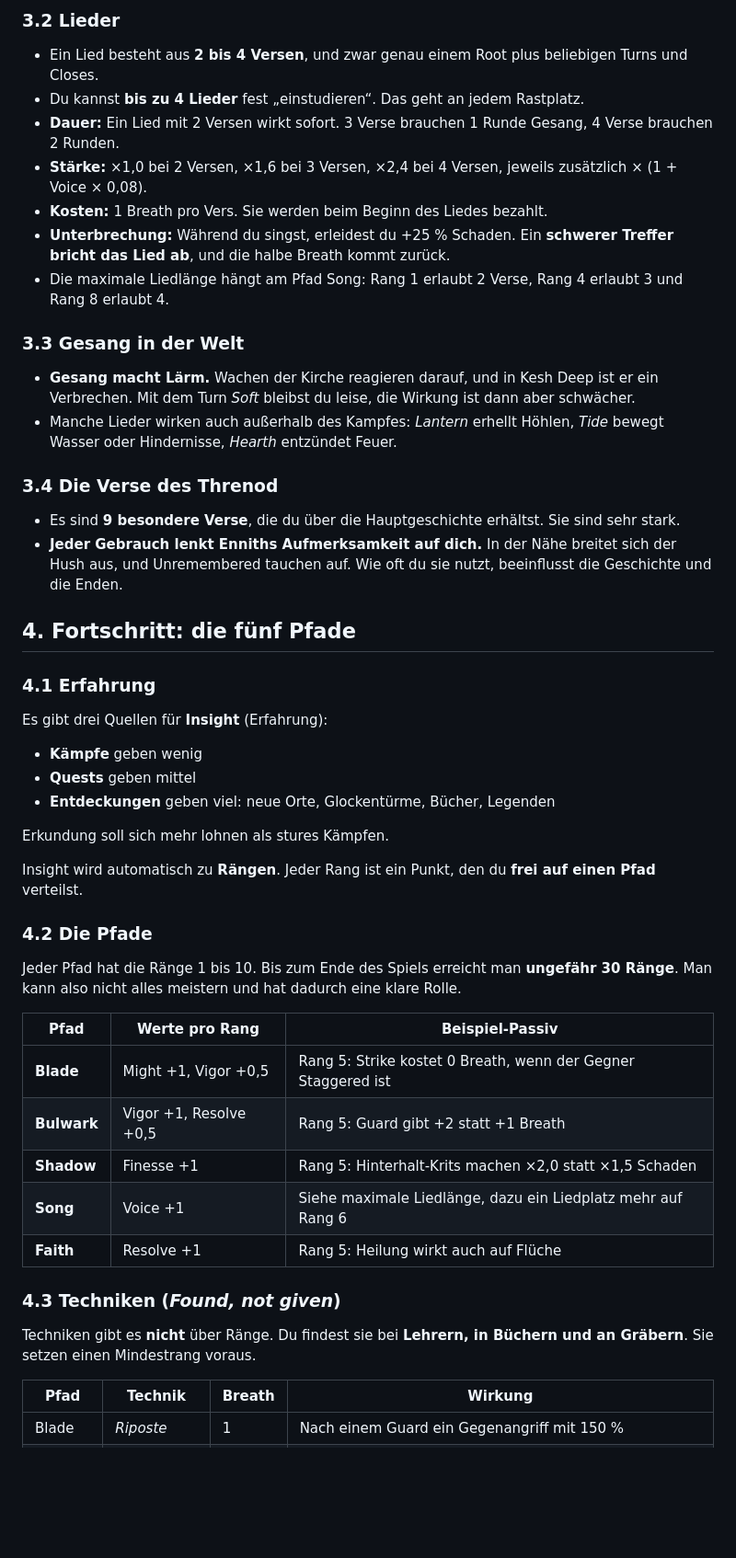
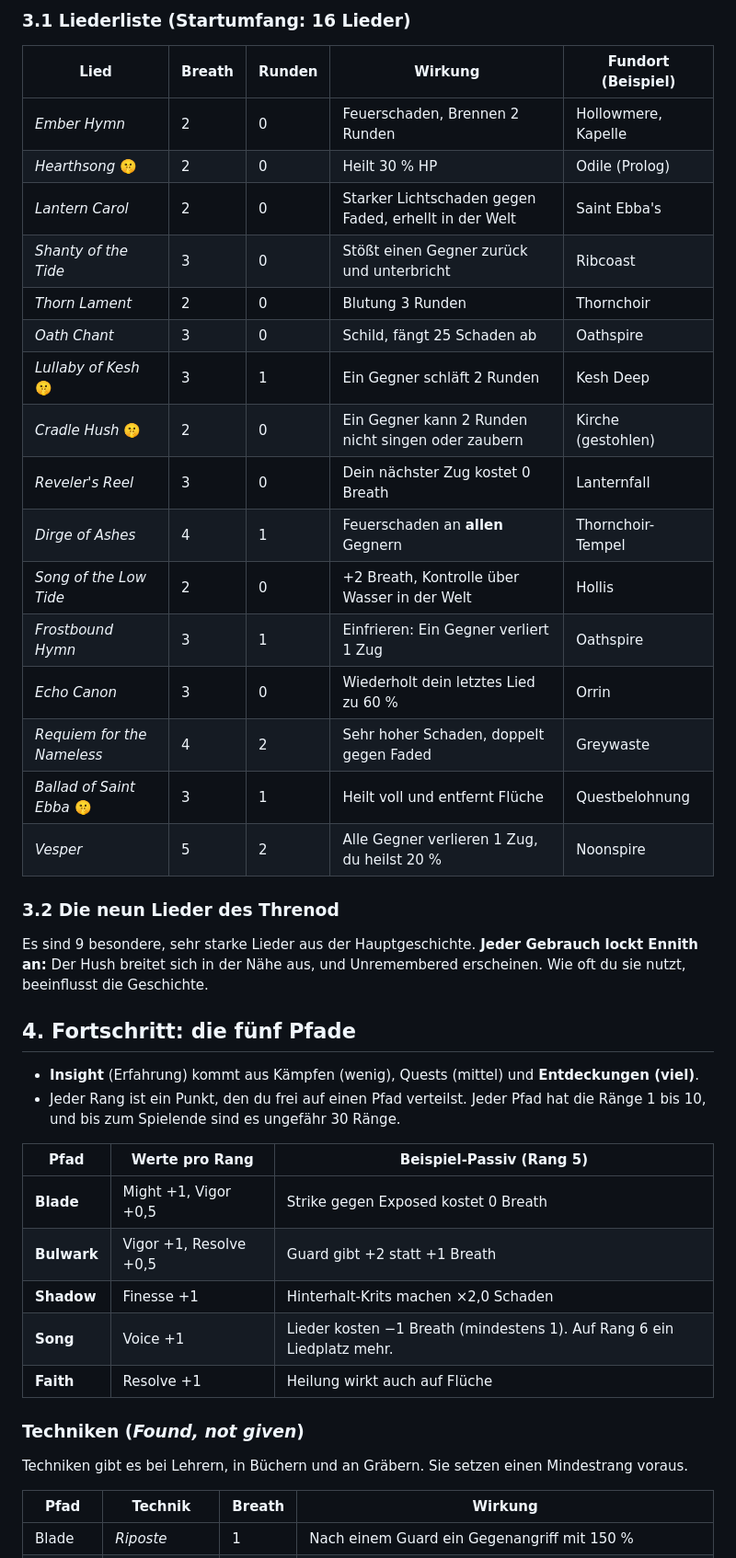
Before and after one commit to Paul12-hue/npx-skills-add-heygen-com-hyperframes, a Markdown page: threnod/docs/04-game-design-teil1.md, the part around one of its changes. Shown at 92% size. GitHub-like rendering; blank space fills up the shorter version.

```diff
--- a/threnod/docs/04-game-design-teil1.md
+++ b/threnod/docs/04-game-design-teil1.md
@@ -100,47 +89,42 @@ Verse findest du in der Welt: in Gräbern, Ruinen, Büchern, bei Lehrern und bei
 
-### 3.2 Lieder
-- Ein Lied besteht aus **2 bis 4 Versen**, und zwar genau einem Root plus beliebigen Turns und Closes.
-- Du kannst **bis zu 4 Lieder** fest „einstudieren“. Das geht an jedem Rastplatz.
-- **Dauer:** Ein Lied mit 2 Versen wirkt sofort. 3 Verse brauchen 1 Runde Gesang, 4 Verse brauchen 2 Runden.
-- **Stärke:** ×1,0 bei 2 Versen, ×1,6 bei 3 Versen, ×2,4 bei 4 Versen, jeweils zusätzlich × (1 + Voice × 0,08).
-- **Kosten:** 1 Breath pro Vers. Sie werden beim Beginn des Liedes bezahlt.
-- **Unterbrechung:** Während du singst, erleidest du +25 % Schaden. Ein **schwerer Treffer bricht das Lied ab**, und die halbe Breath kommt zurück.
-- Die maximale Liedlänge hängt am Pfad Song: Rang 1 erlaubt 2 Verse, Rang 4 erlaubt 3 und Rang 8 erlaubt 4.
+### 3.1 Liederliste (Startumfang: 16 Lieder)
+| Lied | Breath | Runden | Wirkung | Fundort (Beispiel) |
+|---|---|---|---|---|
+| *Ember Hymn* | 2 | 0 | Feuerschaden, Brennen 2 Runden | Hollowmere, Kapelle |
+| *Hearthsong* 🤫 | 2 | 0 | Heilt 30 % HP | Odile (Prolog) |
+| *Lantern Carol* | 2 | 0 | Starker Lichtschaden gegen Faded, erhellt in der Welt | Saint Ebba's |
+| *Shanty of the Tide* | 3 | 0 | Stößt einen Gegner zurück und unterbricht | Ribcoast |
+| *Thorn Lament* | 2 | 0 | Blutung 3 Runden | Thornchoir |
+| *Oath Chant* | 3 | 0 | Schild, fängt 25 Schaden ab | Oathspire |
+| *Lullaby of Kesh* 🤫 | 3 | 1 | Ein Gegner schläft 2 Runden | Kesh Deep |
+| *Cradle Hush* 🤫 | 2 | 0 | Ein Gegner kann 2 Runden nicht singen oder zaubern | Kirche (gestohlen) |
+| *Reveler's Reel* | 3 | 0 | Dein nächster Zug kostet 0 Breath | Lanternfall |
+| *Dirge of Ashes* | 4 | 1 | Feuerschaden an **allen** Gegnern | Thornchoir-Tempel |
+| *Song of the Low Tide* | 2 | 0 | +2 Breath, Kontrolle über Wasser in der Welt | Hollis |
+| *Frostbound Hymn* | 3 | 1 | Einfrieren: Ein Gegner verliert 1 Zug | Oathspire |
+| *Echo Canon* | 3 | 0 | Wiederholt dein letztes Lied zu 60 % | Orrin |
+| *Requiem for the Nameless* | 4 | 2 | Sehr hoher Schaden, doppelt gegen Faded | Greywaste |
+| *Ballad of Saint Ebba* 🤫 | 3 | 1 | Heilt voll und entfernt Flüche | Questbelohnung |
+| *Vesper* | 5 | 2 | Alle Gegner verlieren 1 Zug, du heilst 20 % | Noonspire |
 
-### 3.3 Gesang in der Welt
-- **Gesang macht Lärm.** Wachen der Kirche reagieren darauf, und in Kesh Deep ist er ein Verbrechen.
-  Mit dem Turn *Soft* bleibst du leise, die Wirkung ist dann aber schwächer.
-- Manche Lieder wirken auch außerhalb des Kampfes: *Lantern* erhellt Höhlen, *Tide* bewegt Wasser oder Hindernisse, *Hearth* entzündet Feuer.
-
-### 3.4 Die Verse des Threnod
-- Es sind **9 besondere Verse**, die du über die Hauptgeschichte erhältst. Sie sind sehr stark.
-- **Jeder Gebrauch lenkt Enniths Aufmerksamkeit auf dich.** In der Nähe breitet sich der Hush aus, und Unremembered tauchen auf. Wie oft du sie nutzt, beeinflusst die Geschichte und die Enden.
+### 3.2 Die neun Lieder des Threnod
+Es sind 9 besondere, sehr starke Lieder aus der Hauptgeschichte. **Jeder Gebrauch lockt Ennith an:** Der Hush breitet sich in der Nähe aus, und Unremembered erscheinen. Wie oft du sie nutzt, beeinflusst die Geschichte.
 
 ## 4. Fortschritt: die fünf Pfade
 
-### 4.1 Erfahrung
-Es gibt drei Quellen für **Insight** (Erfahrung):
-- **Kämpfe** geben wenig
-- **Quests** geben mittel
-- **Entdeckungen** geben viel: neue Orte, Glockentürme, Bücher, Legenden
+- **Insight** (Erfahrung) kommt aus Kämpfen (wenig), Quests (mittel) und **Entdeckungen (viel)**.
+- Jeder Rang ist ein Punkt, den du frei auf einen Pfad verteilst. Jeder Pfad hat die Ränge 1 bis 10, und bis zum Spielende sind es ungefähr 30 Ränge.
 
-Erkundung soll sich mehr lohnen als stures Kämpfen.
+| Pfad | Werte pro Rang | Beispiel-Passiv (Rang 5) |
+|---|---|---|
+| **Blade** | Might +1, Vigor +0,5 | Strike gegen Exposed kostet 0 Breath |
+| **Bulwark** | Vigor +1, Resolve +0,5 | Guard gibt +2 statt +1 Breath |
+| **Shadow** | Finesse +1 | Hinterhalt-Krits machen ×2,0 Schaden |
+| **Song** | Voice +1 | Lieder kosten −1 Breath (mindestens 1). Auf Rang 6 ein Liedplatz mehr. |
+| **Faith** | Resolve +1 | Heilung wirkt auch auf Flüche |
 
-Insight wird automatisch zu **Rängen**. Jeder Rang ist ein Punkt, den du **frei auf einen Pfad** verteilst.
-
-### 4.2 Die Pfade
-Jeder Pfad hat die Ränge 1 bis 10. Bis zum Ende des Spiels erreicht man **ungefähr 30 Ränge**. Man kann also nicht alles meistern und hat dadurch eine klare Rolle.
-
-| Pfad | Werte pro Rang | Beispiel-Passiv |
-|---|---|---|
-| **Blade** | Might +1, Vigor +0,5 | Rang 5: Strike kostet 0 Breath, wenn der Gegner Staggered ist |
-| **Bulwark** | Vigor +1, Resolve +0,5 | Rang 5: Guard gibt +2 statt +1 Breath |
-| **Shadow** | Finesse +1 | Rang 5: Hinterhalt-Krits machen ×2,0 statt ×1,5 Schaden |
-| **Song** | Voice +1 | Siehe maximale Liedlänge, dazu ein Liedplatz mehr auf Rang 6 |
-| **Faith** | Resolve +1 | Rang 5: Heilung wirkt auch auf Flüche |
-
-### 4.3 Techniken (*Found, not given*)
-Techniken gibt es **nicht** über Ränge. Du findest sie bei **Lehrern, in Büchern und an Gräbern**. Sie setzen einen Mindestrang voraus.
+### Techniken (*Found, not given*)
+Techniken gibt es bei Lehrern, in Büchern und an Gräbern. Sie setzen einen Mindestrang voraus.
 
 | Pfad | Technik | Breath | Wirkung |
 |---|---|---|---|
```
Also changed, not shown: other parts of threnod/docs/04-game-design-teil1.md (+56 -74 lines), threnod/docs/04-game-design-teil2.md (added, +186 -0 lines).
